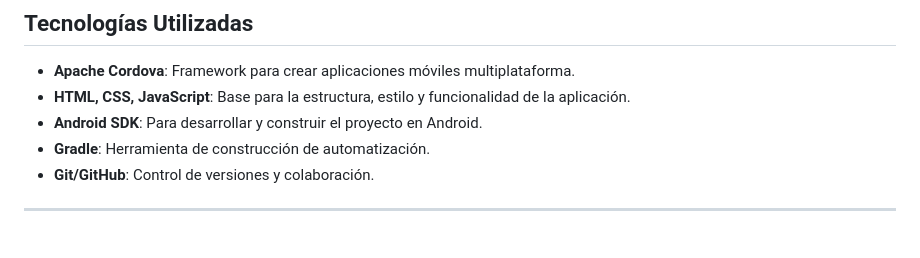
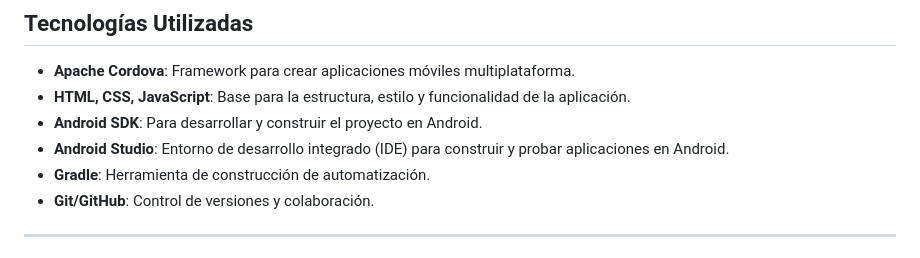
Before and after one commit to juanMarinp/desarrollo-app-epeII, a Markdown page: README.md, the part around the change. GitHub-like rendering.

```diff
--- a/README.md
+++ b/README.md
@@ -39,6 +39,7 @@ Esta aplicación permite a los usuarios llevar un registro diario de sus activid
 - **Apache Cordova**: Framework para crear aplicaciones móviles multiplataforma.
 - **HTML, CSS, JavaScript**: Base para la estructura, estilo y funcionalidad de la aplicación.
 - **Android SDK**: Para desarrollar y construir el proyecto en Android.
+- **Android Studio**: Entorno de desarrollo integrado (IDE) para construir y probar aplicaciones en Android.
 - **Gradle**: Herramienta de construcción de automatización.
 - **Git/GitHub**: Control de versiones y colaboración.
 
```
